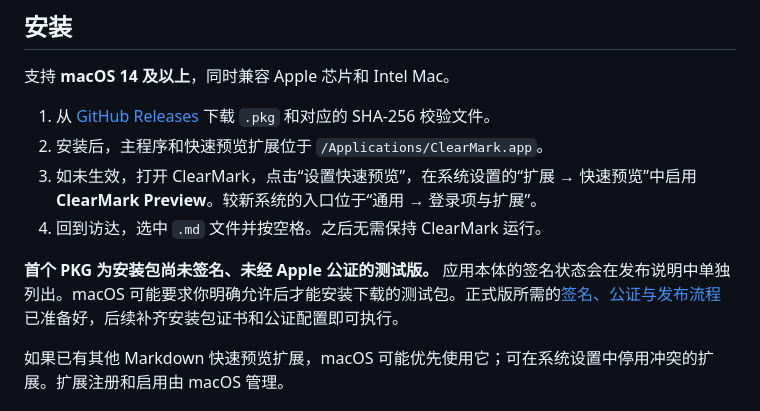
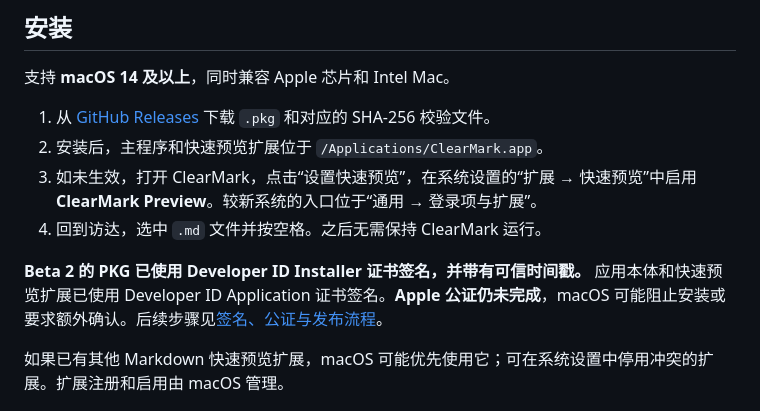
Before and after one commit to Y2Data/md-previewer, a Markdown page: README.zh-CN.md, the part around the change. Drawn GitHub-style.

Commit message:
Document signed beta installer and pending notarization

```diff
--- a/README.zh-CN.md
+++ b/README.zh-CN.md
@@ -15,7 +15,7 @@
 3. 如未生效，打开 ClearMark，点击“设置快速预览”，在系统设置的“扩展 → 快速预览”中启用 **ClearMark Preview**。较新系统的入口位于“通用 → 登录项与扩展”。
 4. 回到访达，选中 `.md` 文件并按空格。之后无需保持 ClearMark 运行。
 
-**首个 PKG 为安装包尚未签名、未经 Apple 公证的测试版。** 应用本体的签名状态会在发布说明中单独列出。macOS 可能要求你明确允许后才能安装下载的测试包。正式版所需的[签名、公证与发布流程](docs/SIGNING.md)已准备好，后续补齐安装包证书和公证配置即可执行。
+**Beta 2 的 PKG 已使用 Developer ID Installer 证书签名，并带有可信时间戳。** 应用本体和快速预览扩展已使用 Developer ID Application 证书签名。**Apple 公证仍未完成**，macOS 可能阻止安装或要求额外确认。后续步骤见[签名、公证与发布流程](docs/SIGNING.md)。
 
 如果已有其他 Markdown 快速预览扩展，macOS 可能优先使用它；可在系统设置中停用冲突的扩展。扩展注册和启用由 macOS 管理。
 
```
Also changed, not shown: README.md (+1 -1 lines), docs/SIGNING.md (+2 -2 lines).
